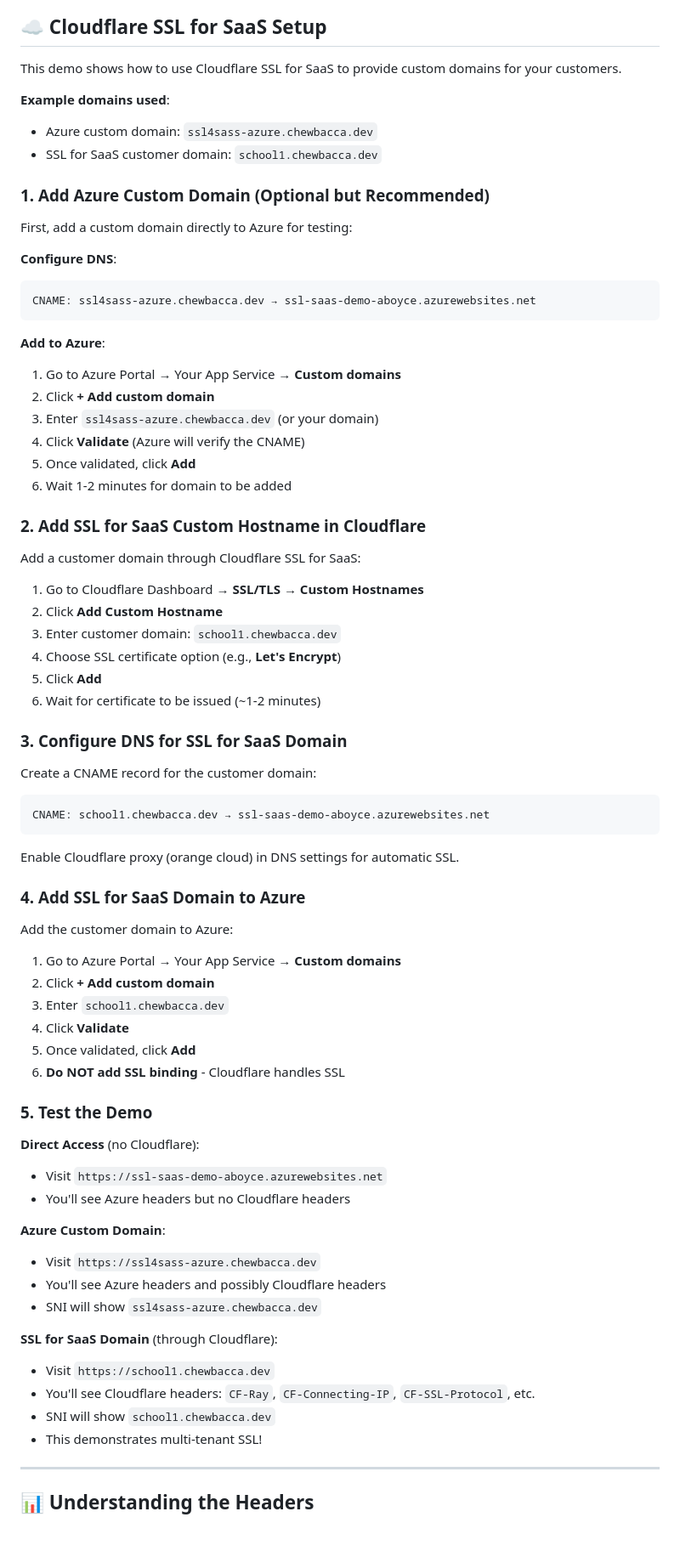
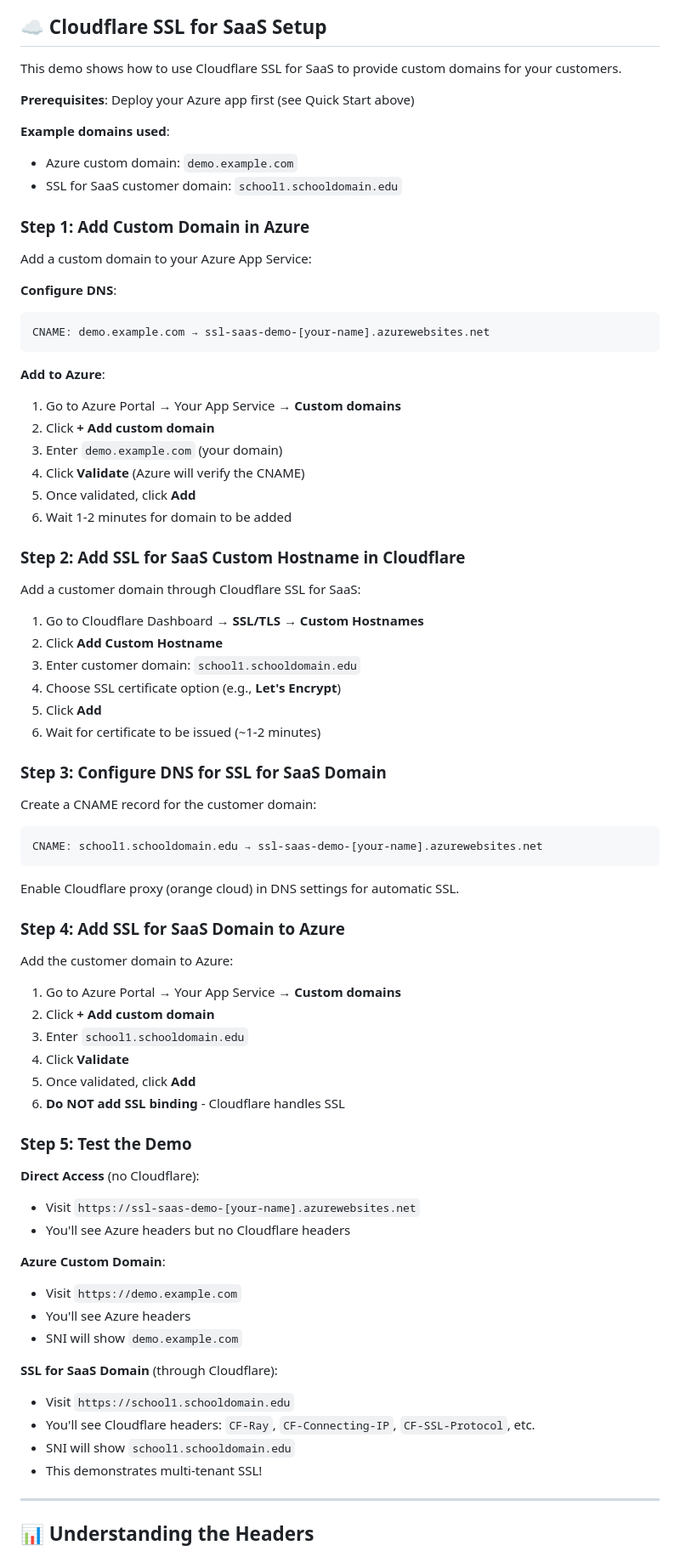
Before and after one commit to adz80/sample-azure-app, a Markdown page: README.md, the part around one of its changes. Shown at 85% size. Drawn GitHub-style; blank space fills up the shorter version.

Commit message:
Reorder SSL for SaaS setup steps and update to use demo.example.com and school1.schooldomain.edu

````diff
--- a/README.md
+++ b/README.md
@@ -108,74 +108,76 @@ Open your browser to `http://localhost:8080`
 
 This demo shows how to use Cloudflare SSL for SaaS to provide custom domains for your customers.
 
+**Prerequisites**: Deploy your Azure app first (see Quick Start above)
+
 **Example domains used**:
-- Azure custom domain: `ssl4sass-azure.chewbacca.dev`
-- SSL for SaaS customer domain: `school1.chewbacca.dev`
+- Azure custom domain: `demo.example.com`
+- SSL for SaaS customer domain: `school1.schooldomain.edu`
 
-### 1. Add Azure Custom Domain (Optional but Recommended)
+### Step 1: Add Custom Domain in Azure
 
-First, add a custom domain directly to Azure for testing:
+Add a custom domain to your Azure App Service:
 
 **Configure DNS**:
 ```
-CNAME: ssl4sass-azure.chewbacca.dev → ssl-saas-demo-aboyce.azurewebsites.net
+CNAME: demo.example.com → ssl-saas-demo-[your-name].azurewebsites.net
 ```
 
 **Add to Azure**:
 1. Go to Azure Portal → Your App Service → **Custom domains**
 2. Click **+ Add custom domain**
-3. Enter `ssl4sass-azure.chewbacca.dev` (or your domain)
+3. Enter `demo.example.com` (your domain)
 4. Click **Validate** (Azure will verify the CNAME)
 5. Once validated, click **Add**
 6. Wait 1-2 minutes for domain to be added
 
-### 2. Add SSL for SaaS Custom Hostname in Cloudflare
+### Step 2: Add SSL for SaaS Custom Hostname in Cloudflare
 
 Add a customer domain through Cloudflare SSL for SaaS:
 
 1. Go to Cloudflare Dashboard → **SSL/TLS** → **Custom Hostnames**
 2. Click **Add Custom Hostname**
-3. Enter customer domain: `school1.chewbacca.dev`
+3. Enter customer domain: `school1.schooldomain.edu`
 4. Choose SSL certificate option (e.g., **Let's Encrypt**)
 5. Click **Add**
 6. Wait for certificate to be issued (~1-2 minutes)
 
-### 3. Configure DNS for SSL for SaaS Domain
+### Step 3: Configure DNS for SSL for SaaS Domain
 
 Create a CNAME record for the customer domain:
 
 ```
-CNAME: school1.chewbacca.dev → ssl-saas-demo-aboyce.azurewebsites.net
+CNAME: school1.schooldomain.edu → ssl-saas-demo-[your-name].azurewebsites.net
 ```
 
 Enable Cloudflare proxy (orange cloud) in DNS settings for automatic SSL.
 
-### 4. Add SSL for SaaS Domain to Azure
+### Step 4: Add SSL for SaaS Domain to Azure
 
 Add the customer domain to Azure:
 
 1. Go to Azure Portal → Your App Service → **Custom domains**
 2. Click **+ Add custom domain**
-3. Enter `school1.chewbacca.dev`
+3. Enter `school1.schooldomain.edu`
 4. Click **Validate**
 5. Once validated, click **Add**
 6. **Do NOT add SSL binding** - Cloudflare handles SSL
 
-### 5. Test the Demo
+### Step 5: Test the Demo
 
 **Direct Access** (no Cloudflare):
-- Visit `https://ssl-saas-demo-aboyce.azurewebsites.net`
+- Visit `https://ssl-saas-demo-[your-name].azurewebsites.net`
 - You'll see Azure headers but no Cloudflare headers
 
 **Azure Custom Domain**:
-- Visit `https://ssl4sass-azure.chewbacca.dev`
-- You'll see Azure headers and possibly Cloudflare headers
-- SNI will show `ssl4sass-azure.chewbacca.dev`
+- Visit `https://demo.example.com`
+- You'll see Azure headers
+- SNI will show `demo.example.com`
 
 **SSL for SaaS Domain** (through Cloudflare):
-- Visit `https://school1.chewbacca.dev`
+- Visit `https://school1.schooldomain.edu`
 - You'll see Cloudflare headers: `CF-Ray`, `CF-Connecting-IP`, `CF-SSL-Protocol`, etc.
-- SNI will show `school1.chewbacca.dev`
+- SNI will show `school1.schooldomain.edu`
 - This demonstrates multi-tenant SSL!
 
 ---
````
Also changed, not shown: other parts of README.md (+11 -11 lines).
